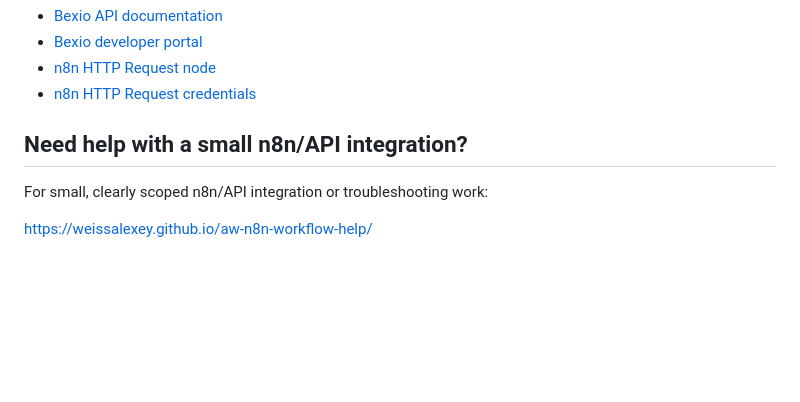
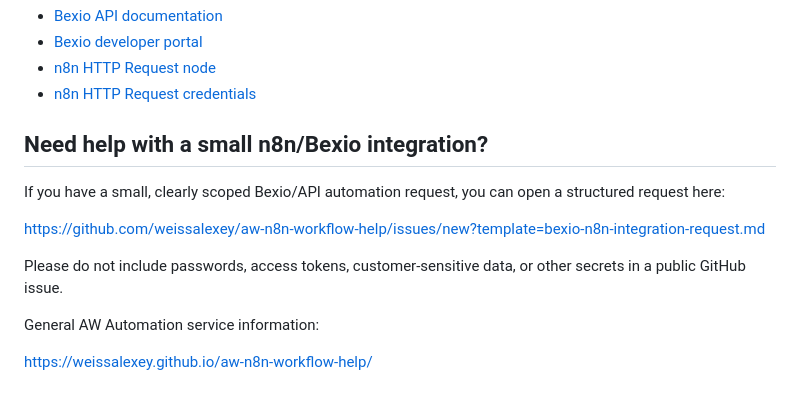
Before and after one commit to weissalexey/aw-n8n-workflow-help, a Markdown page: guides/n8n-bexio-api-integration-readiness.md, the part around the change. Rendered like a GitHub page; blank space fills up the shorter version.

Commit message:
feat: add Bexio integration request intake

```diff
--- a/guides/n8n-bexio-api-integration-readiness.md
+++ b/guides/n8n-bexio-api-integration-readiness.md
@@ -109,8 +109,14 @@ This guide is based on current official Bexio and n8n documentation plus general
 - [n8n HTTP Request node](https://docs.n8n.io/integrations/builtin/core-nodes/n8n-nodes-base.httprequest/)
 - [n8n HTTP Request credentials](https://docs.n8n.io/integrations/builtin/credentials/httprequest/)
 
-## Need help with a small n8n/API integration?
+## Need help with a small n8n/Bexio integration?
 
-For small, clearly scoped n8n/API integration or troubleshooting work:
+If you have a small, clearly scoped Bexio/API automation request, you can open a structured request here:
+
+<https://github.com/weissalexey/aw-n8n-workflow-help/issues/new?template=bexio-n8n-integration-request.md>
+
+Please do not include passwords, access tokens, customer-sensitive data, or other secrets in a public GitHub issue.
+
+General AW Automation service information:
 
 <https://weissalexey.github.io/aw-n8n-workflow-help/>
```
Also changed, not shown: .github/ISSUE_TEMPLATE/bexio-n8n-integration-request.md (added, +82 -0 lines).
